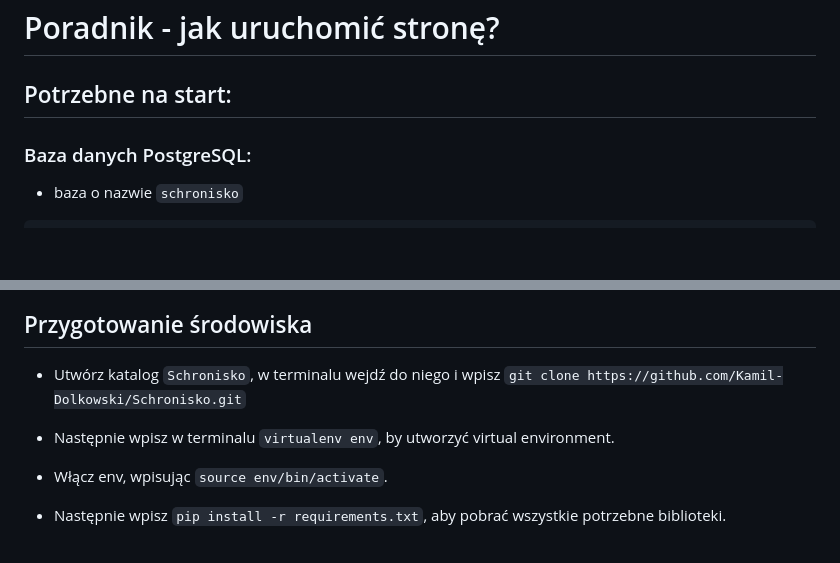
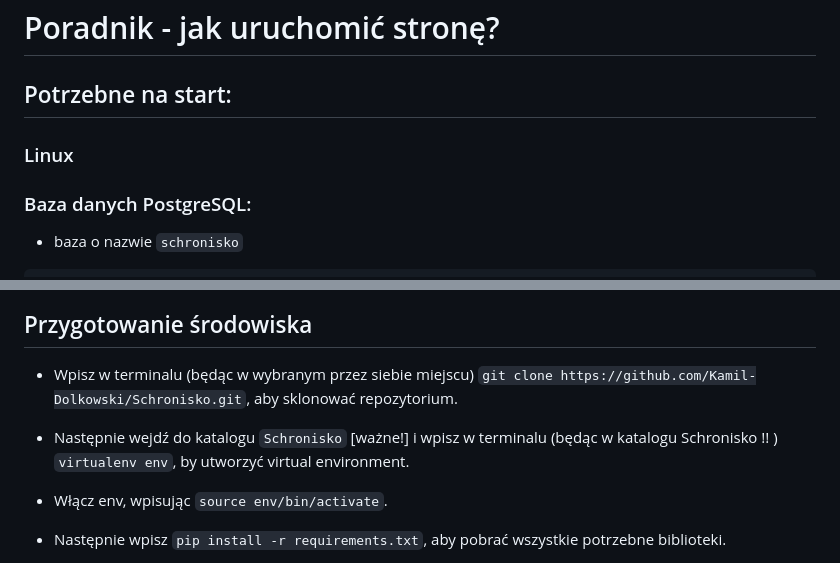
Before and after one commit to XCezor/Schronisko, a Markdown page: README.md, 2 parts joined by grey strips. Drawn GitHub-style; blank space fills up the shorter version.

Commit message:
Aktualizacja poradnika

```diff
--- a/README.md
+++ b/README.md
@@ -1,6 +1,8 @@
 # Poradnik - jak uruchomić stronę?
 
 ## Potrzebne na start:
+
+### Linux
 
 ### Baza danych PostgreSQL:
 
@@ -37,9 +39,9 @@ GRANT ALL PRIVILEGES ON SCHEMA public TO application;
 
 ## Przygotowanie środowiska
 
-- Utwórz katalog `Schronisko`, w terminalu wejdź do niego i wpisz `git clone https://github.com/Kamil-Dolkowski/Schronisko.git`
+- Wpisz w terminalu (będąc w wybranym przez siebie miejscu) `git clone https://github.com/Kamil-Dolkowski/Schronisko.git`, aby sklonować repozytorium.
 
-- Następnie wpisz w terminalu `virtualenv env`, by utworzyć virtual environment.
+- Następnie wejdź do katalogu `Schronisko` [ważne!] i wpisz w terminalu (będąc w katalogu Schronisko !! ) `virtualenv env`, by utworzyć virtual environment.
 
 - Włącz env, wpisując `source env/bin/activate`.
 
```
